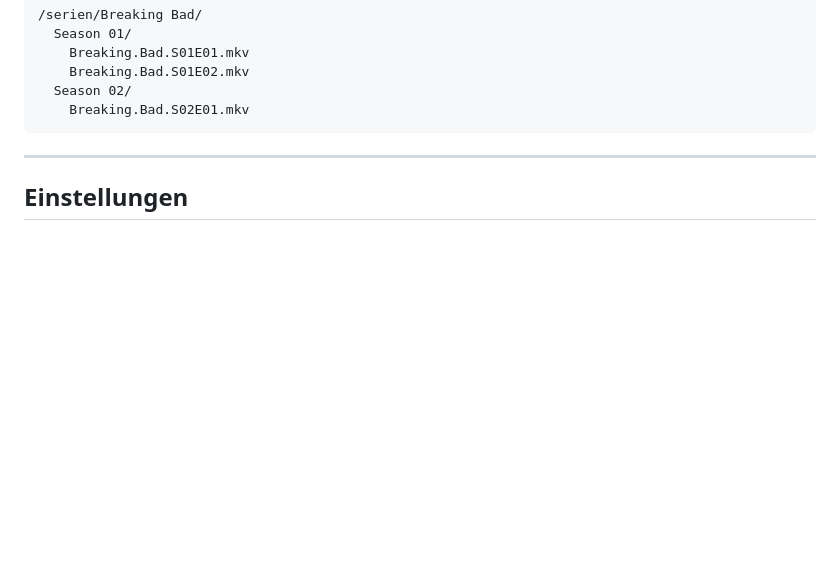
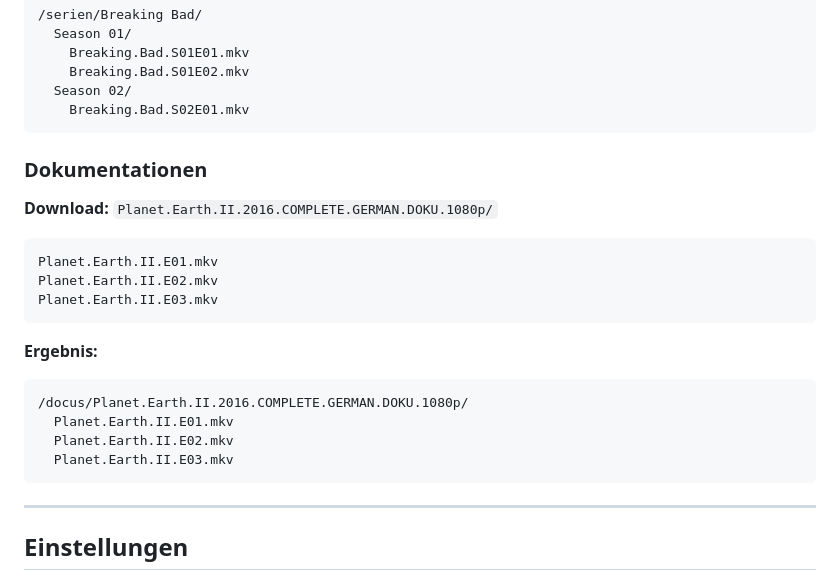
Before and after one commit to efc5c264/sfdl-medialoader, a Markdown page: README.md, the part around the change. Drawn GitHub-style; blank space fills up the shorter version.

````diff
--- a/README.md
+++ b/README.md
@@ -189,6 +189,23 @@ Season 02/
     Breaking.Bad.S01E02.mkv
   Season 02/
     Breaking.Bad.S02E01.mkv
+```
+
+### Dokumentationen
+
+**Download:** `Planet.Earth.II.2016.COMPLETE.GERMAN.DOKU.1080p/`
+```
+Planet.Earth.II.E01.mkv
+Planet.Earth.II.E02.mkv
+Planet.Earth.II.E03.mkv
+```
+
+**Ergebnis:**
+```
+/docus/Planet.Earth.II.2016.COMPLETE.GERMAN.DOKU.1080p/
+  Planet.Earth.II.E01.mkv
+  Planet.Earth.II.E02.mkv
+  Planet.Earth.II.E03.mkv
 ```
 
 ---
````
